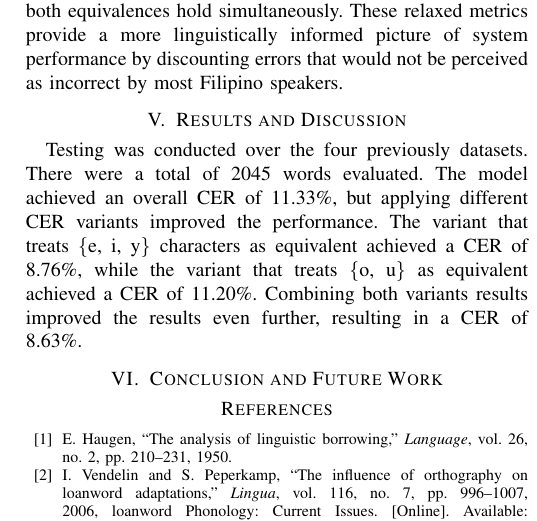
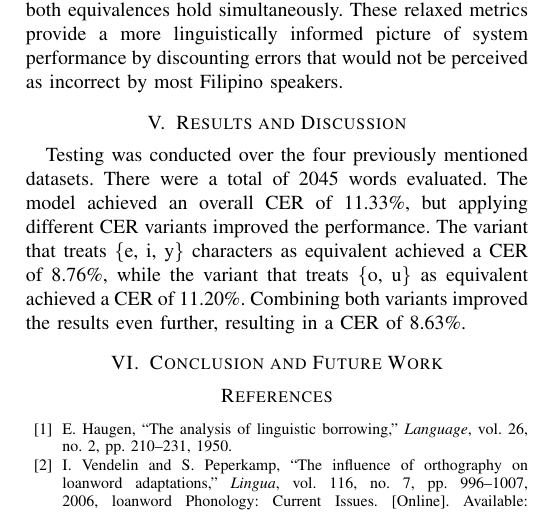
Before and after one commit to Mango-Cats/tagabaybay-docs, a LaTeX paper (paper/main.tex, which reads paper/chapters/results_and_discussion.tex): part of one column of page 4 of 4, cut so that both start at the same text. Compiled offline with pdfLaTeX.

Commit message:
reword, fixes

```diff
--- a/paper/chapters/results_and_discussion.tex
+++ b/paper/chapters/results_and_discussion.tex
@@ -1,8 +1,8 @@
 \section{Results and Discussion}
-Testing was conducted over the four previously datasets. There were a total
-of 2045 words evaluated. The model achieved an overall CER of 11.33\%, but
-applying different CER variants improved the performance. The variant that
+Testing was conducted over the four previously mentioned datasets. There were
+a total of 2045 words evaluated. The model achieved an overall CER of 11.33\%,
+but applying different CER variants improved the performance. The variant that
 treats \{e, i, y\} characters as equivalent achieved a CER of 8.76\%, while
 the variant that treats \{o, u\} as equivalent achieved a CER of 11.20\%.
-Combining both variants results improved the results even further, resulting
-in a CER of 8.63\%.
+Combining both variants improved the results even further, resulting in a CER
+of 8.63\%.
```
